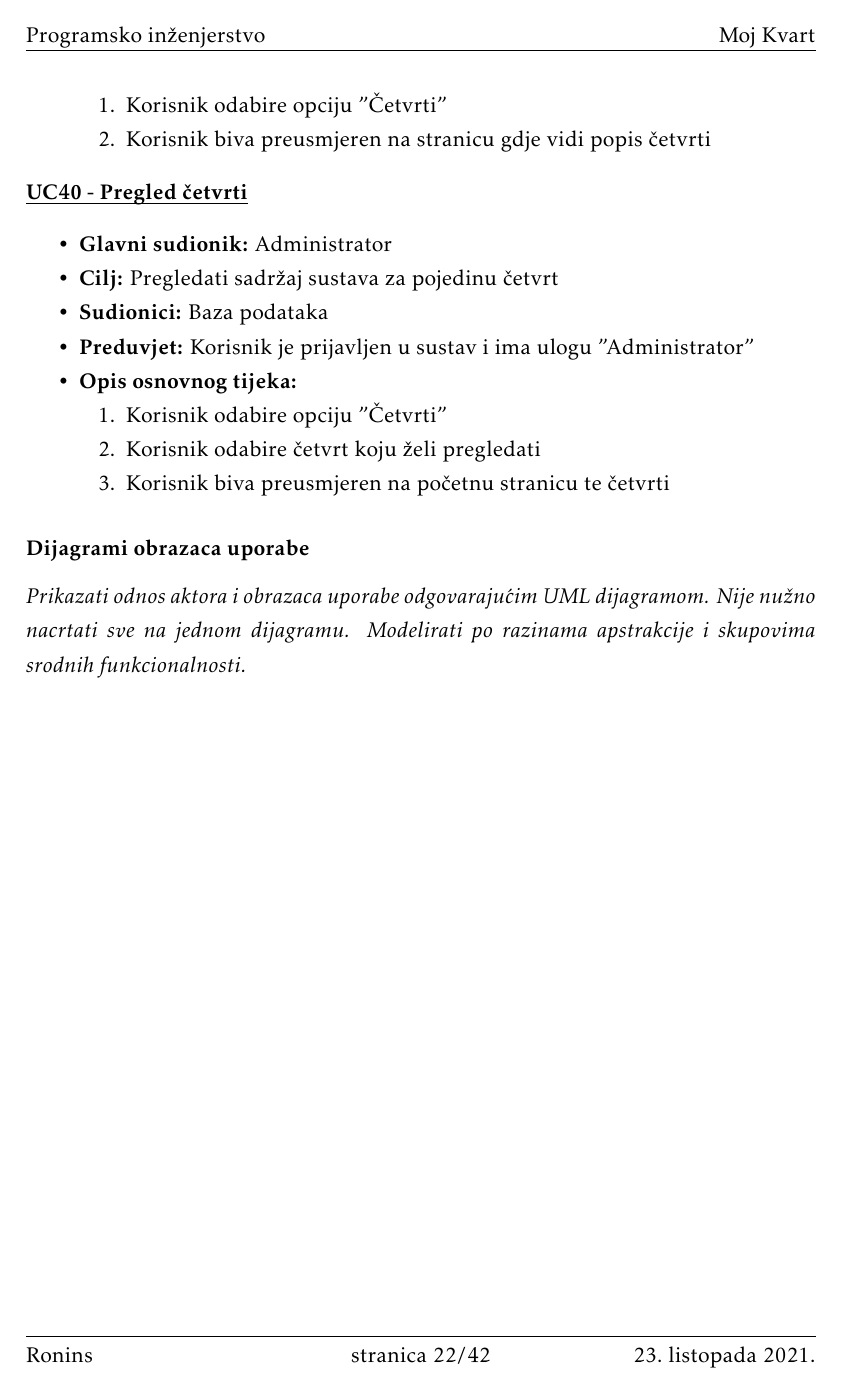
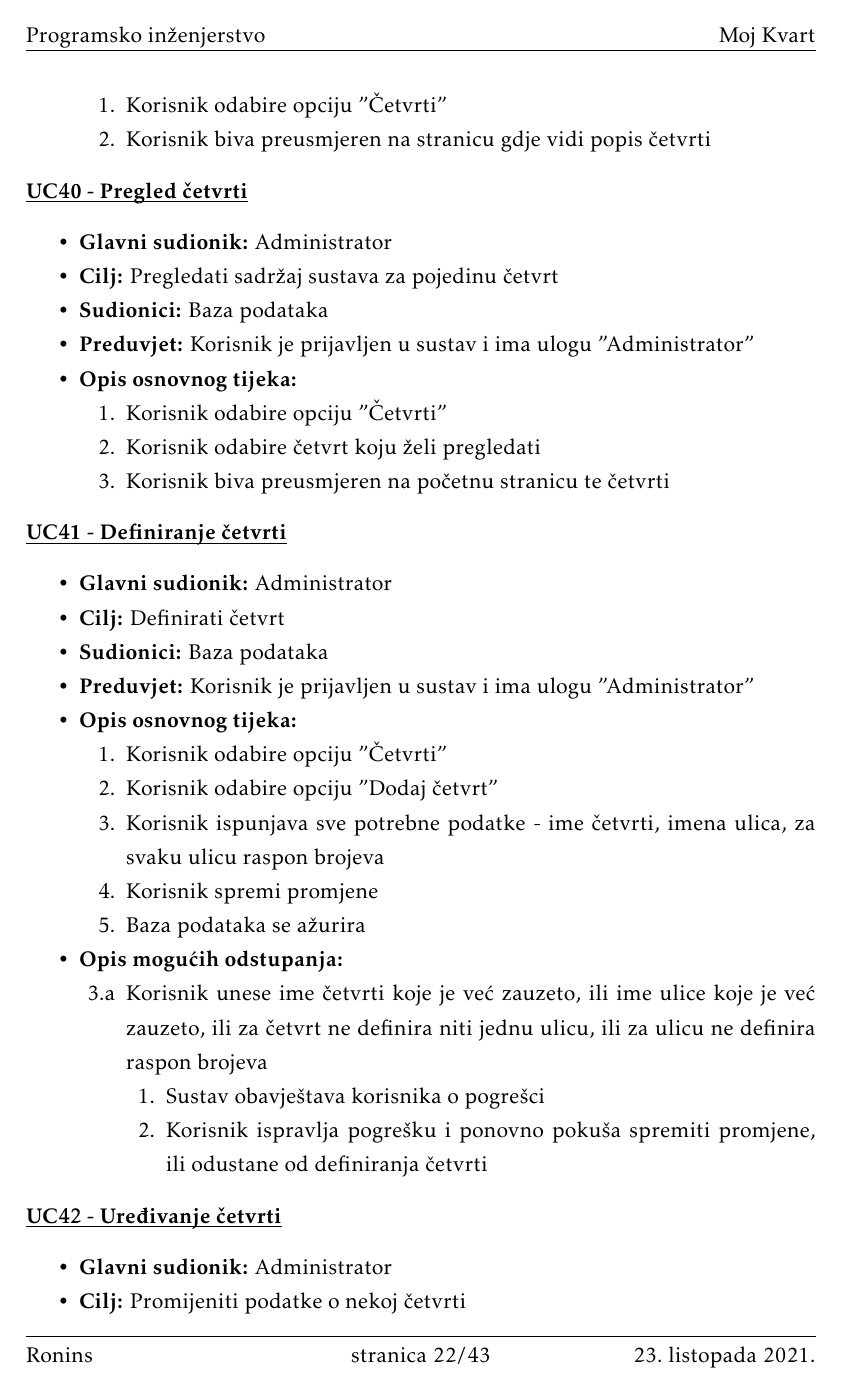
Before and after one commit to danijel-barisic/MojKvart-web-app, a LaTeX document (Dokumentacija/PROGI_ProjektnaDokumentacija.tex, which reads Dokumentacija/Specifikacija_programske_potpore.tex): page 23 of 43 before the commit and page 23 of 44 after it. Compiled offline with pdfLaTeX.

Commit message:
dodani UC41, UC42 i UC43

```diff
--- a/Dokumentacija/Specifikacija_programske_potpore.tex
+++ b/Dokumentacija/Specifikacija_programske_potpore.tex
@@ -1096,3 +1096,44 @@
 
 					\end{packed_item}
 
+					\noindent \underbar{\textbf{UC41 - Definiranje četvrti}}
+					\begin{packed_item}
+
+						\item \textbf{Glavni sudionik: }Administrator
+						\item  \textbf{Cilj:} Definirati četvrt
+						\item  \textbf{Sudionici:} Baza podataka
+						\item  \textbf{Preduvjet:} Korisnik je prijavljen u sustav i ima ulogu "Administrator"
+						\item  \textbf{Opis osnovnog tijeka:}
+
+						\item[] \begin{packed_enum}
+
+							\item Korisnik odabire opciju "Četvrti"
+							\item Korisnik odabire opciju "Dodaj četvrt"
+							\item Korisnik ispunjava sve potrebne podatke - ime četvrti, imena ulica, za svaku ulicu raspon brojeva
+							\item Korisnik spremi promjene
+							\item Baza podataka se ažurira
+						\end{packed_enum}
+
+						\item  \textbf{Opis mogućih odstupanja:}
+
+						\item[] \begin{packed_item}
+
+							\item[3.a] Korisnik unese ime četvrti koje je već zauzeto, ili ime ulice koje je već zauzeto, ili za četvrt ne definira niti jednu ulicu, ili za ulicu ne definira raspon brojeva
+							\item[] \begin{packed_enum}
+
+								\item Sustav obavještava korisnika o pogrešci
+								\item Korisnik ispravlja pogrešku i ponovno pokuša spremiti promjene, ili odustane od definiranja četvrti
+
+							\end{packed_enum}
+
+						\end{packed_item}
+					\end{packed_item}
+
+					\noindent \underbar{\textbf{UC42 - Uređivanje četvrti}}
+					\begin{packed_item}
+
+						\item \textbf{Glavni sudionik: }Administrator
+						\item  \textbf{Cilj:} Promijeniti podatke o nekoj četvrti
+						\item  \textbf{Sudionici:} Baza podataka
+						\item  \textbf{Preduvjet:} Korisnik je prijavljen u sustav i ima ulogu "Administrator"
+						\item  \textbf{Opis osnovnog tijeka:}
```
Also changed, not shown: Dokumentacija/Specifikacija_programske_potpore.tex (39 more changed lines).
